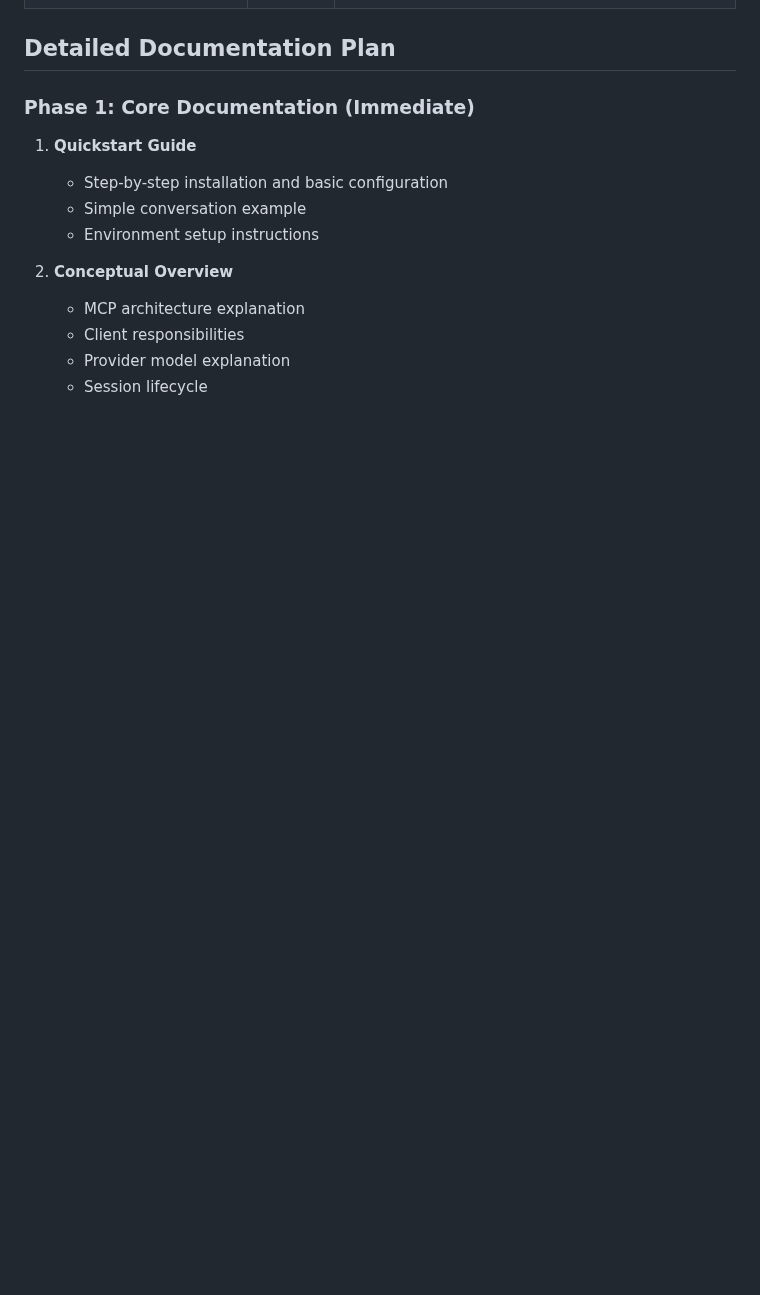
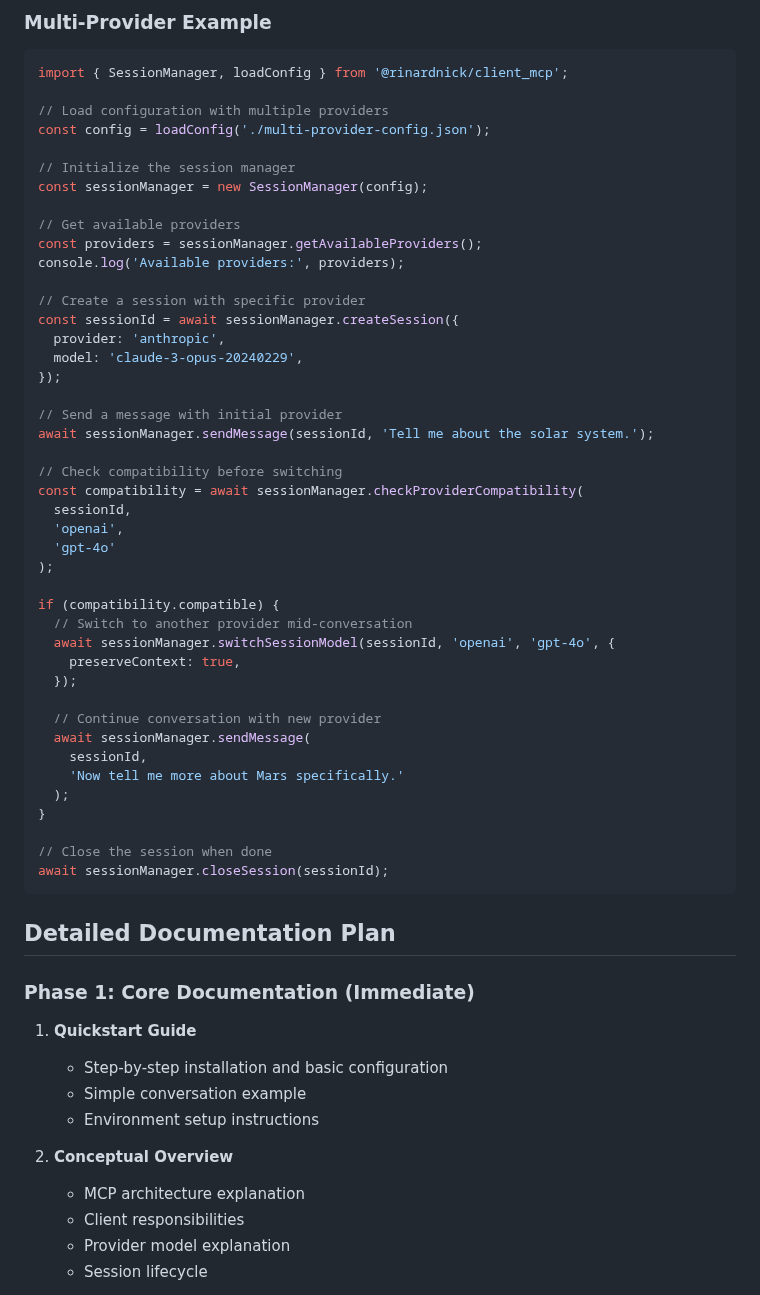
Before and after one commit to RinardNick/client_mcp, a Markdown page: documentation-plan.md, the part around one of its changes. GitHub-like rendering; blank space fills up the shorter version.

````diff
--- a/documentation-plan.md
+++ b/documentation-plan.md
@@ -252,3 +394,50 @@ The documentation should explain all token optimization settings:
+### Multi-Provider Example
+
+```typescript
+import { SessionManager, loadConfig } from '@rinardnick/client_mcp';
+
+// Load configuration with multiple providers
+const config = loadConfig('./multi-provider-config.json');
+
+// Initialize the session manager
+const sessionManager = new SessionManager(config);
+
+// Get available providers
+const providers = sessionManager.getAvailableProviders();
+console.log('Available providers:', providers);
+
+// Create a session with specific provider
+const sessionId = await sessionManager.createSession({
+  provider: 'anthropic',
+  model: 'claude-3-opus-20240229',
+});
+
+// Send a message with initial provider
+await sessionManager.sendMessage(sessionId, 'Tell me about the solar system.');
+
+// Check compatibility before switching
+const compatibility = await sessionManager.checkProviderCompatibility(
+  sessionId,
+  'openai',
+  'gpt-4o'
+);
+
+if (compatibility.compatible) {
+  // Switch to another provider mid-conversation
+  await sessionManager.switchSessionModel(sessionId, 'openai', 'gpt-4o', {
+    preserveContext: true,
+  });
+
+  // Continue conversation with new provider
+  await sessionManager.sendMessage(
+    sessionId,
+    'Now tell me more about Mars specifically.'
+  );
+}
+
+// Close the session when done
+await sessionManager.closeSession(sessionId);
+```
 
 ## Detailed Documentation Plan
 
````
Also changed, not shown: other parts of documentation-plan.md (+142 -0 lines).
